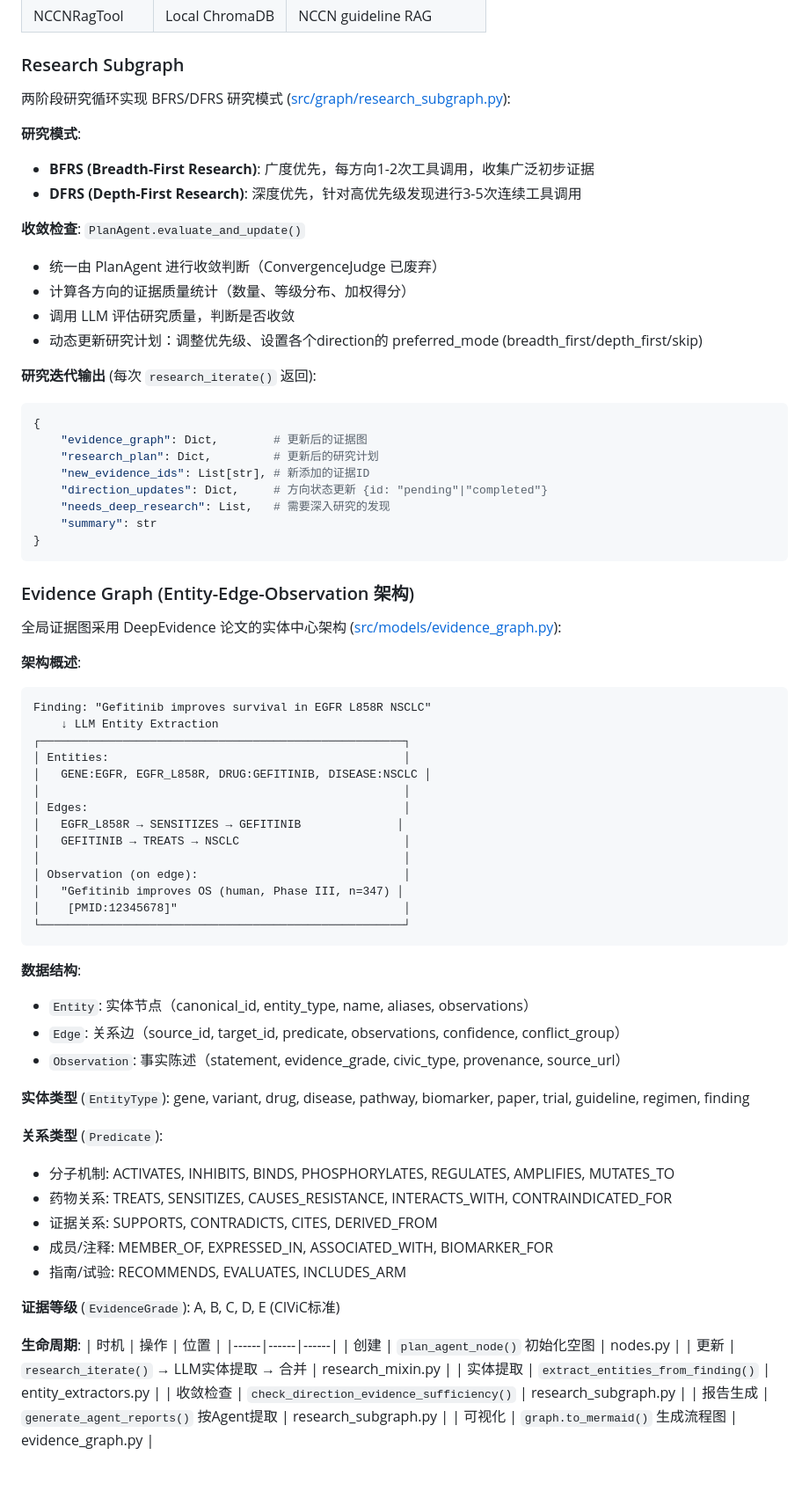
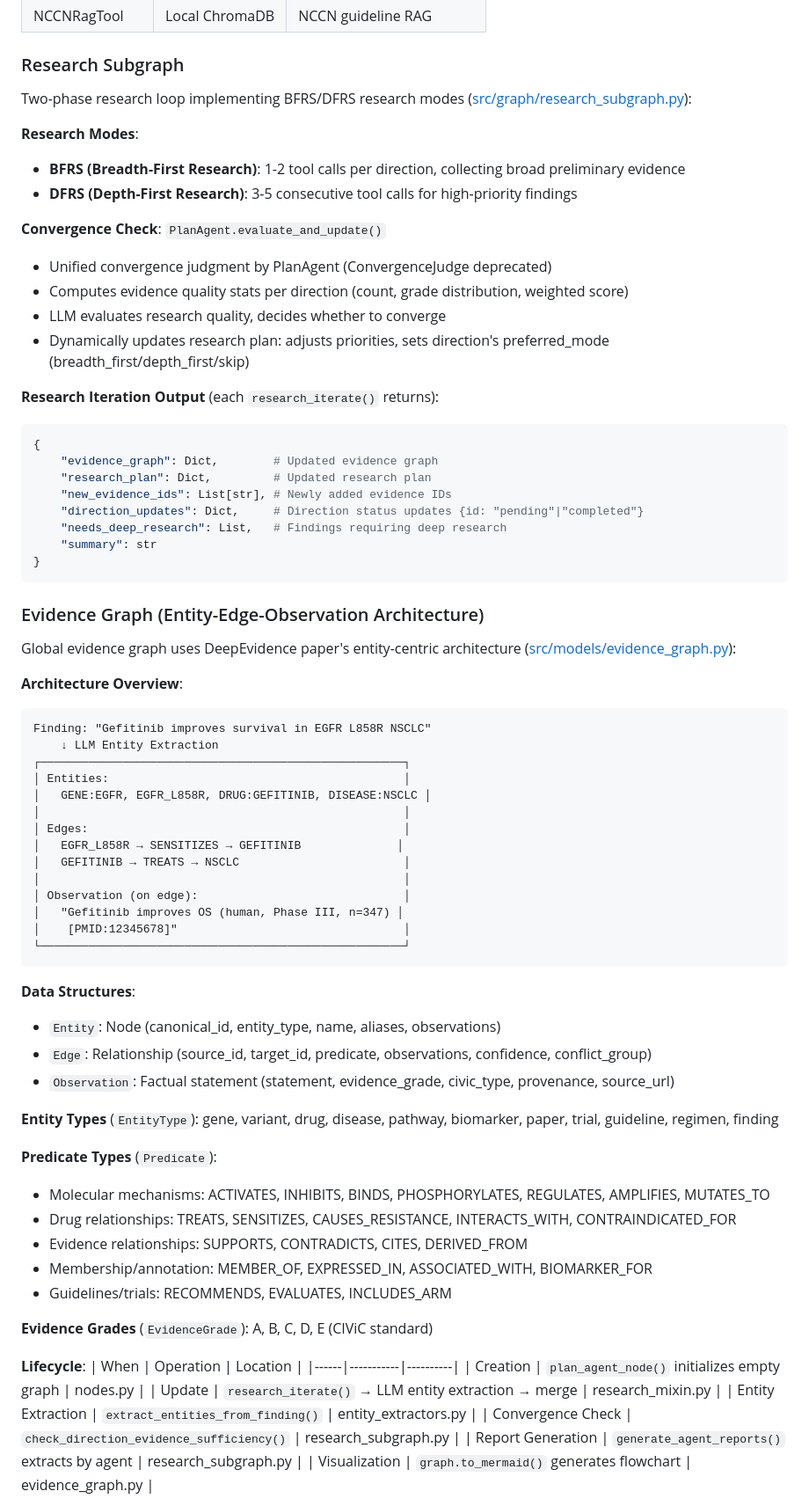
Before and after one commit to Zachary77-code/mtb, a Markdown page: CLAUDE.md, the part around one of its changes. Shown at 88% size. Drawn GitHub-style; blank space fills up the shorter version.

````diff
--- a/CLAUDE.md
+++ b/CLAUDE.md
@@ -115,35 +140,35 @@ Tools in `src/tools/` follow the `BaseTool` pattern (OpenAI function calling for
 
 ### Research Subgraph
 
-两阶段研究循环实现 BFRS/DFRS 研究模式 ([src/graph/research_subgraph.py](src/graph/research_subgraph.py)):
+Two-phase research loop implementing BFRS/DFRS research modes ([src/graph/research_subgraph.py](src/graph/research_subgraph.py)):
 
-**研究模式**:
-- **BFRS (Breadth-First Research)**: 广度优先，每方向1-2次工具调用，收集广泛初步证据
-- **DFRS (Depth-First Research)**: 深度优先，针对高优先级发现进行3-5次连续工具调用
+**Research Modes**:
+- **BFRS (Breadth-First Research)**: 1-2 tool calls per direction, collecting broad preliminary evidence
+- **DFRS (Depth-First Research)**: 3-5 consecutive tool calls for high-priority findings
 
-**收敛检查**: `PlanAgent.evaluate_and_update()`
-- 统一由 PlanAgent 进行收敛判断（ConvergenceJudge 已废弃）
-- 计算各方向的证据质量统计（数量、等级分布、加权得分）
-- 调用 LLM 评估研究质量，判断是否收敛
-- 动态更新研究计划：调整优先级、设置各个direction的 preferred_mode (breadth_first/depth_first/skip)
+**Convergence Check**: `PlanAgent.evaluate_and_update()`
+- Unified convergence judgment by PlanAgent (ConvergenceJudge deprecated)
+- Computes evidence quality stats per direction (count, grade distribution, weighted score)
+- LLM evaluates research quality, decides whether to converge
+- Dynamically updates research plan: adjusts priorities, sets direction's preferred_mode (breadth_first/depth_first/skip)
 
-**研究迭代输出** (每次 `research_iterate()` 返回):
+**Research Iteration Output** (each `research_iterate()` returns):
 ```python
 {
-    "evidence_graph": Dict,        # 更新后的证据图
-    "research_plan": Dict,         # 更新后的研究计划
-    "new_evidence_ids": List[str], # 新添加的证据ID
-    "direction_updates": Dict,     # 方向状态更新 {id: "pending"|"completed"}
-    "needs_deep_research": List,   # 需要深入研究的发现
+    "evidence_graph": Dict,        # Updated evidence graph
+    "research_plan": Dict,         # Updated research plan
+    "new_evidence_ids": List[str], # Newly added evidence IDs
+    "direction_updates": Dict,     # Direction status updates {id: "pending"|"completed"}
+    "needs_deep_research": List,   # Findings requiring deep research
     "summary": str
 }
 ```
 
-### Evidence Graph (Entity-Edge-Observation 架构)
+### Evidence Graph (Entity-Edge-Observation Architecture)
 
-全局证据图采用 DeepEvidence 论文的实体中心架构 ([src/models/evidence_graph.py](src/models/evidence_graph.py)):
+Global evidence graph uses DeepEvidence paper's entity-centric architecture ([src/models/evidence_graph.py](src/models/evidence_graph.py)):
 
-**架构概述**:
+**Architecture Overview**:
 ```
 Finding: "Gefitinib improves survival in EGFR L858R NSCLC"
     ↓ LLM Entity Extraction
@@ -161,29 +186,29 @@ Finding: "Gefitinib improves survival in EGFR L858R NSCLC"
 └─────────────────────────────────────────────────────┘
 ```
 
-**数据结构**:
-- `Entity`: 实体节点（canonical_id, entity_type, name, aliases, observations）
-- `Edge`: 关系边（source_id, target_id, predicate, observations, confidence, conflict_group）
-- `Observation`: 事实陈述（statement, evidence_grade, civic_type, provenance, source_url）
+**Data Structures**:
+- `Entity`: Node (canonical_id, entity_type, name, aliases, observations)
+- `Edge`: Relationship (source_id, target_id, predicate, observations, confidence, conflict_group)
+- `Observation`: Factual statement (statement, evidence_grade, civic_type, provenance, source_url)
 
-**实体类型** (`EntityType`): gene, variant, drug, disease, pathway, biomarker, paper, trial, guideline, regimen, finding
+**Entity Types** (`EntityType`): gene, variant, drug, disease, pathway, biomarker, paper, trial, guideline, regimen, finding
 
-**关系类型** (`Predicate`):
-- 分子机制: ACTIVATES, INHIBITS, BINDS, PHOSPHORYLATES, REGULATES, AMPLIFIES, MUTATES_TO
-- 药物关系: TREATS, SENSITIZES, CAUSES_RESISTANCE, INTERACTS_WITH, CONTRAINDICATED_FOR
-- 证据关系: SUPPORTS, CONTRADICTS, CITES, DERIVED_FROM
-- 成员/注释: MEMBER_OF, EXPRESSED_IN, ASSOCIATED_WITH, BIOMARKER_FOR
-- 指南/试验: RECOMMENDS, EVALUATES, INCLUDES_ARM
+**Predicate Types** (`Predicate`):
+- Molecular mechanisms: ACTIVATES, INHIBITS, BINDS, PHOSPHORYLATES, REGULATES, AMPLIFIES, MUTATES_TO
+- Drug relationships: TREATS, SENSITIZES, CAUSES_RESISTANCE, INTERACTS_WITH, CONTRAINDICATED_FOR
+- Evidence relationships: SUPPORTS, CONTRADICTS, CITES, DERIVED_FROM
+- Membership/annotation: MEMBER_OF, EXPRESSED_IN, ASSOCIATED_WITH, BIOMARKER_FOR
+- Guidelines/trials: RECOMMENDS, EVALUATES, INCLUDES_ARM
 
-**证据等级** (`EvidenceGrade`): A, B, C, D, E (CIViC标准)
+**Evidence Grades** (`EvidenceGrade`): A, B, C, D, E (CIViC standard)
 
-**生命周期**:
-| 时机 | 操作 | 位置 |
-|------|------|------|
-| 创建 | `plan_agent_node()` 初始化空图 | nodes.py |
-| 更新 | `research_iterate()` → LLM实体提取 → 合并 | research_mixin.py |
-| 实体提取 | `extract_entities_from_finding()` | entity_extractors.py |
-| 收敛检查 | `check_direction_evidence_sufficiency()` | research_subgraph.py |
-| 报告生成 | `generate_agent_reports()` 按Agent提取 | research_subgraph.py |
-| 可视化 | `graph.to_mermaid()` 生成流程图 | evidence_graph.py |
+**Lifecycle**:
+| When | Operation | Location |
+|------|-----------|----------|
+| Creation | `plan_agent_node()` initializes empty graph | nodes.py |
+| Update | `research_iterate()` → LLM entity extraction → merge | research_mixin.py |
+| Entity Extraction | `extract_entities_from_finding()` | entity_extractors.py |
+| Convergence Check | `check_direction_evidence_sufficiency()` | research_subgraph.py |
+| Report Generation | `generate_agent_reports()` extracts by agent | research_subgraph.py |
+| Visualization | `graph.to_mermaid()` generates flowchart | evidence_graph.py |
 
````
Also changed, not shown: other parts of CLAUDE.md (+94 -69 lines).
